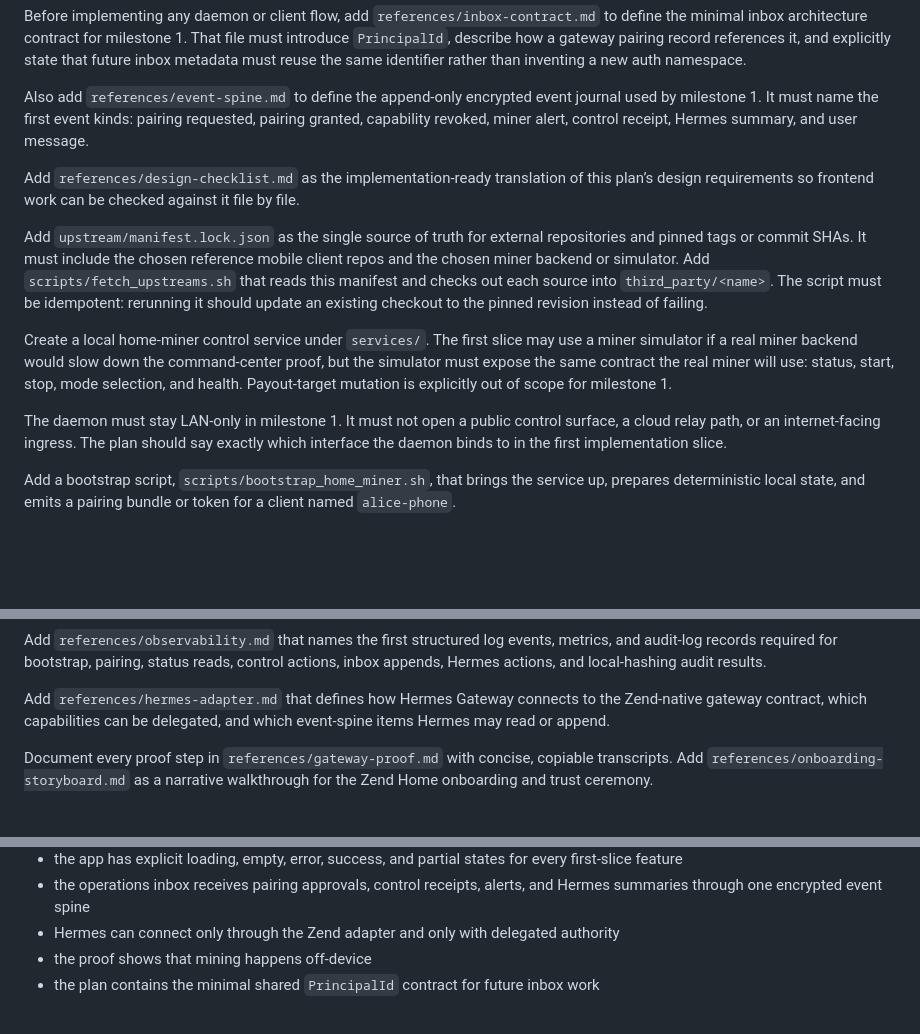
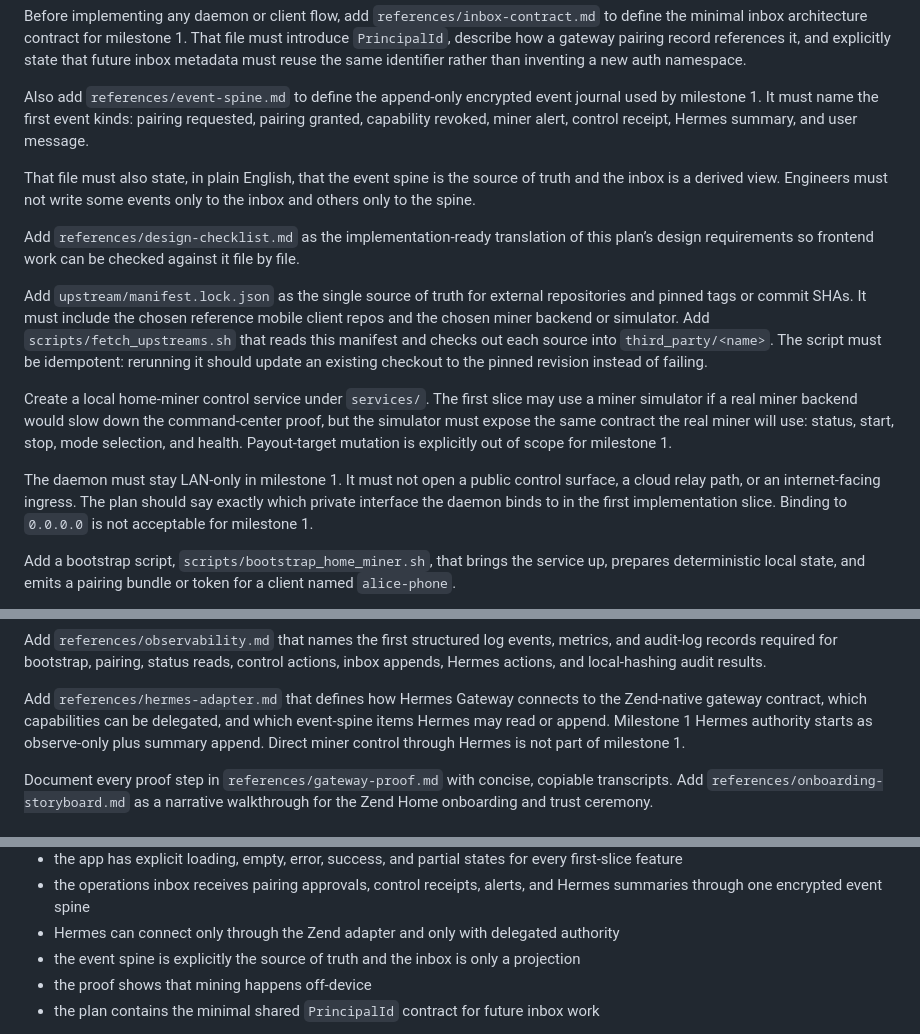
Before and after one commit to happybigmtn/zend, a Markdown page: plans/2026-03-19-build-zend-home-command-center.md, 3 parts joined by grey strips. GitHub-like rendering; blank space fills up the shorter version.

Commit message:
docs: clarify zend event spine and hermes scopes

```diff
--- a/plans/2026-03-19-build-zend-home-command-center.md
+++ b/plans/2026-03-19-build-zend-home-command-center.md
@@ -405,6 +405,10 @@ journal used by milestone 1. It must name the first event kinds: pairing
 requested, pairing granted, capability revoked, miner alert, control receipt,
 Hermes summary, and user message.
 
+That file must also state, in plain English, that the event spine is the source
+of truth and the inbox is a derived view. Engineers must not write some events
+only to the inbox and others only to the spine.
+
 Add `references/design-checklist.md` as the implementation-ready translation of
 this plan’s design requirements so frontend work can be checked against it file
 by file.
@@ -424,7 +428,8 @@ explicitly out of scope for milestone 1.
 
 The daemon must stay LAN-only in milestone 1. It must not open a public control
 surface, a cloud relay path, or an internet-facing ingress. The plan should say
-exactly which interface the daemon binds to in the first implementation slice.
+exactly which private interface the daemon binds to in the first implementation
+slice. Binding to `0.0.0.0` is not acceptable for milestone 1.
 
 Add a bootstrap script, `scripts/bootstrap_home_miner.sh`, that brings the
 service up, prepares deterministic local state, and emits a pairing bundle or
@@ -467,7 +472,9 @@ results.
 
 Add `references/hermes-adapter.md` that defines how Hermes Gateway connects to
 the Zend-native gateway contract, which capabilities can be delegated, and which
-event-spine items Hermes may read or append.
+event-spine items Hermes may read or append. Milestone 1 Hermes authority starts
+as observe-only plus summary append. Direct miner control through Hermes is not
+part of milestone 1.
 
 Document every proof step in `references/gateway-proof.md` with concise,
 copiable transcripts. Add `references/onboarding-storyboard.md` as a narrative
@@ -552,6 +559,8 @@ order and observe all of the following:
   Hermes summaries through one encrypted event spine
 - Hermes can connect only through the Zend adapter and only with delegated
   authority
+- the event spine is explicitly the source of truth and the inbox is only a
+  projection
 - the proof shows that mining happens off-device
 - the plan contains the minimal shared `PrincipalId` contract for future inbox
   work
```
Also changed, not shown: specs/2026-03-19-zend-product-spec.md (+9 -3 lines).
